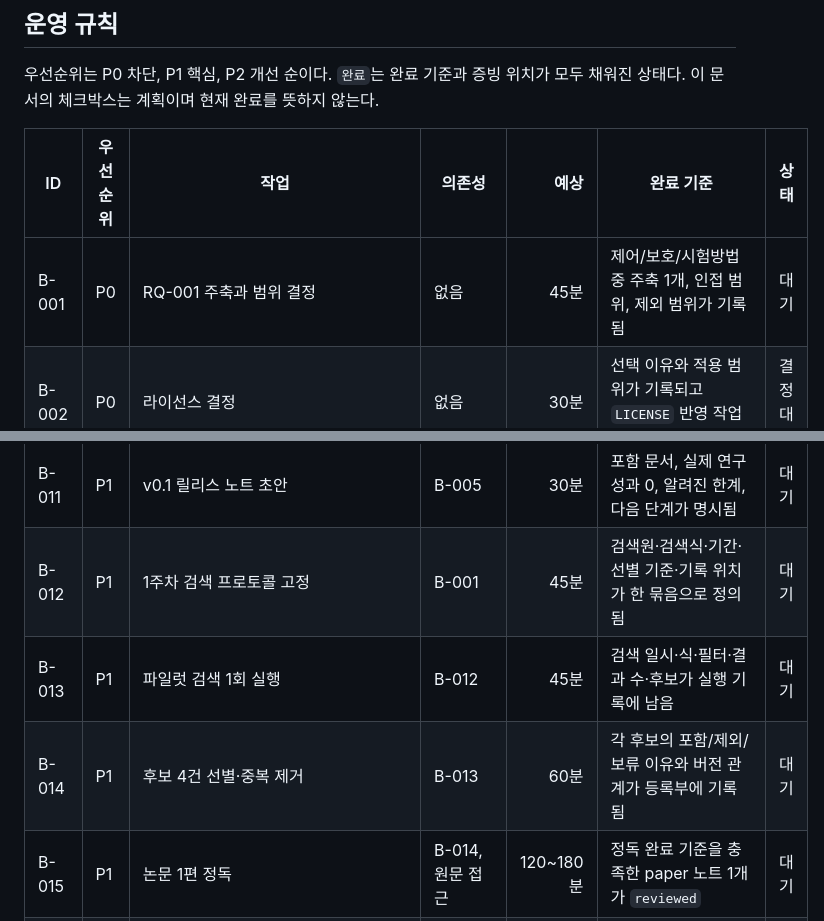
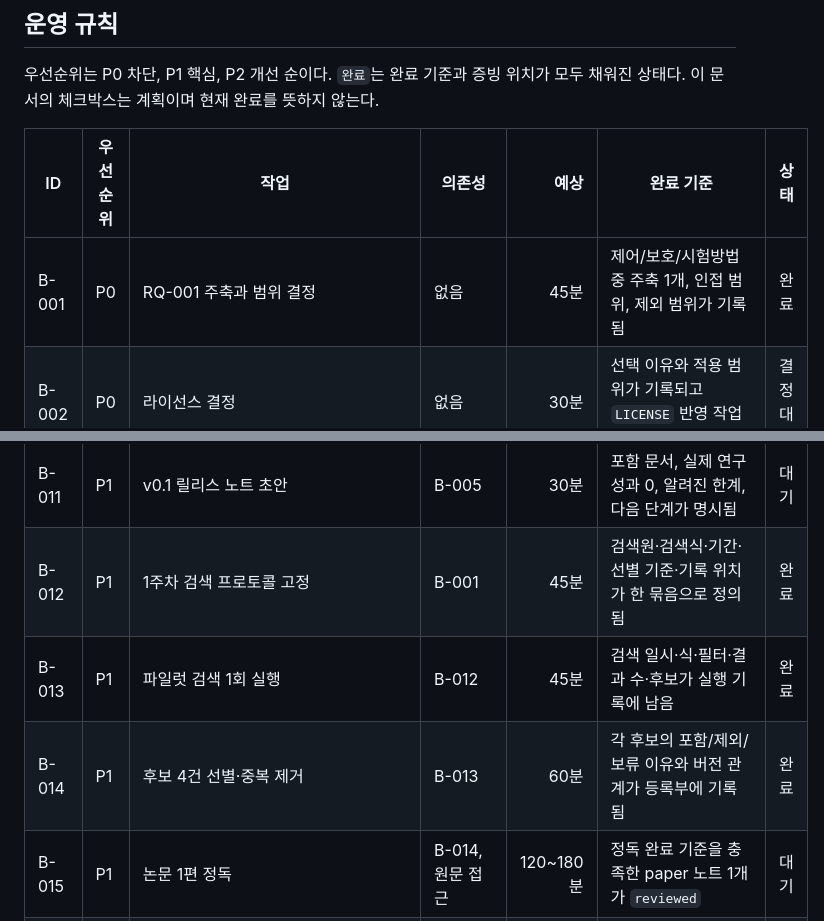
Before and after one commit to Uptec-khj/hvdc-knowledge-base, a Markdown page: 80_Operations/v0.1 실행 백로그.md, 2 parts joined by grey strips. GitHub-like rendering.

Commit message:
research: complete scope search and screening backlog items

```diff
--- a/80_Operations/v0.1 실행 백로그.md
+++ b/80_Operations/v0.1 실행 백로그.md
@@ -14,7 +14,7 @@ tags: ["hvdc"]
 
 | ID | 우선순위 | 작업 | 의존성 | 예상 | 완료 기준 | 상태 |
 |---|---|---|---|---:|---|---|
-| B-001 | P0 | RQ-001 주축과 범위 결정 | 없음 | 45분 | 제어/보호/시험방법 중 주축 1개, 인접 범위, 제외 범위가 기록됨 | 대기 |
+| B-001 | P0 | RQ-001 주축과 범위 결정 | 없음 | 45분 | 제어/보호/시험방법 중 주축 1개, 인접 범위, 제외 범위가 기록됨 | 완료 |
 | B-002 | P0 | 라이선스 결정 | 없음 | 30분 | 선택 이유와 적용 범위가 기록되고 `LICENSE` 반영 작업이 승인됨 | 결정 대기 |
 | B-003 | P0 | 공개 대상 파일 인벤토리 확정 | 없음 | 45분 | 추적/제외/조건부 공개가 파일·패턴별로 구분됨 | 대기 |
 | B-004 | P0 | 민감정보·저작권 점검 | B-003 | 45분 | 절대경로·계정·개인정보·원문 파일·권리 미확인 첨부가 0건 | 대기 |
@@ -25,9 +25,9 @@ tags: ["hvdc"]
 | B-009 | P1 | 공개 후보 clean copy 검사 | B-003~B-007 | 45분 | 새 폴더에서 Obsidian 탐색·템플릿·대표 링크가 작동함 | 대기 |
 | B-010 | P1 | Git dry run과 첫 커밋 목록 검토 | B-004~B-008 | 30분 | `git status` 예상 목록에 제외 대상이 없고 실제 원격 작업은 하지 않음 | 대기 |
 | B-011 | P1 | v0.1 릴리스 노트 초안 | B-005 | 30분 | 포함 문서, 실제 연구 성과 0, 알려진 한계, 다음 단계가 명시됨 | 대기 |
-| B-012 | P1 | 1주차 검색 프로토콜 고정 | B-001 | 45분 | 검색원·검색식·기간·선별 기준·기록 위치가 한 묶음으로 정의됨 | 대기 |
-| B-013 | P1 | 파일럿 검색 1회 실행 | B-012 | 45분 | 검색 일시·식·필터·결과 수·후보가 실행 기록에 남음 | 대기 |
-| B-014 | P1 | 후보 4건 선별·중복 제거 | B-013 | 60분 | 각 후보의 포함/제외/보류 이유와 버전 관계가 등록부에 기록됨 | 대기 |
+| B-012 | P1 | 1주차 검색 프로토콜 고정 | B-001 | 45분 | 검색원·검색식·기간·선별 기준·기록 위치가 한 묶음으로 정의됨 | 완료 |
+| B-013 | P1 | 파일럿 검색 1회 실행 | B-012 | 45분 | 검색 일시·식·필터·결과 수·후보가 실행 기록에 남음 | 완료 |
+| B-014 | P1 | 후보 4건 선별·중복 제거 | B-013 | 60분 | 각 후보의 포함/제외/보류 이유와 버전 관계가 등록부에 기록됨 | 완료 |
 | B-015 | P1 | 논문 1편 정독 | B-014, 원문 접근 | 120~180분 | 정독 완료 기준을 충족한 paper 노트 1개가 `reviewed` | 대기 |
 | B-016 | P1 | 근거 카드 최대 2개 추출 | B-015 | 45~60분 | 실제 핵심 근거가 있을 때만 원문 위치·조건·한계 대조 후 `checked` | 대기 |
 | B-017 | P1 | SYN-001 첫 행 입력 | B-015 | 20분 | 비교표 한 행과 비교 가능성 판정이 원문 노트에 연결됨 | 대기 |
```
